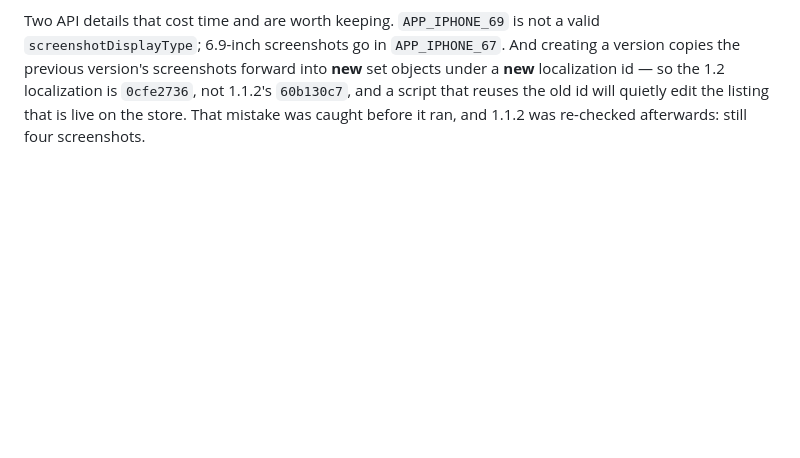
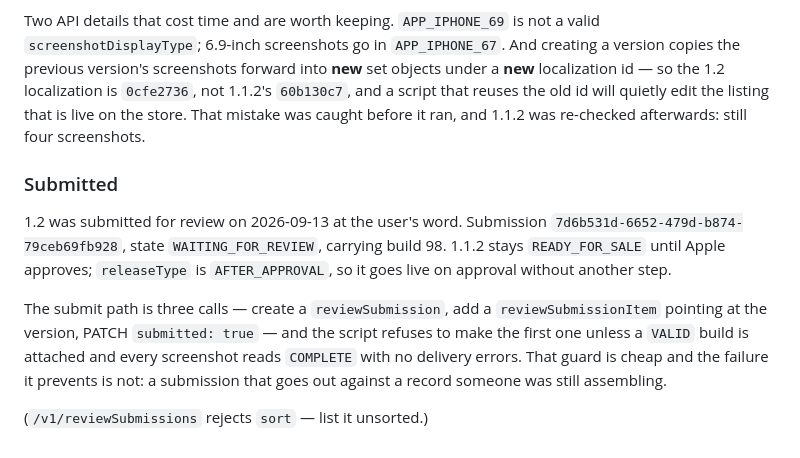
Before and after one commit to TSSQ/ProjectXavier, a Markdown page: docs/ship-runs/icloud-backup-sync.md, the part around the change. Drawn GitHub-style; blank space fills up the shorter version.

Commit message:
docs(ship-run): 1.2 submitted for review
Submission 7d6b531d, WAITING_FOR_REVIEW, build 98. Records the three-call
submit path and the precondition guard on it — a VALID attached build and
every screenshot COMPLETE — so a partly-assembled record cannot be sent.

Ship-Run: icloud-backup-sync

Co-Authored-By: Claude Opus 5 (1M context) <noreply@anthropic.com>

```diff
--- a/docs/ship-runs/icloud-backup-sync.md
+++ b/docs/ship-runs/icloud-backup-sync.md
@@ -807,3 +807,19 @@ And creating a version copies the previous version's screenshots forward into
 `0cfe2736`, not 1.1.2's `60b130c7`, and a script that reuses the old id will
 quietly edit the listing that is live on the store. That mistake was caught
 before it ran, and 1.1.2 was re-checked afterwards: still four screenshots.
+
+### Submitted
+
+1.2 was submitted for review on 2026-09-13 at the user's word. Submission
+`7d6b531d-6652-479d-b874-79ceb69fb928`, state `WAITING_FOR_REVIEW`, carrying
+build 98. 1.1.2 stays `READY_FOR_SALE` until Apple approves; `releaseType` is
+`AFTER_APPROVAL`, so it goes live on approval without another step.
+
+The submit path is three calls — create a `reviewSubmission`, add a
+`reviewSubmissionItem` pointing at the version, PATCH `submitted: true` — and
+the script refuses to make the first one unless a `VALID` build is attached and
+every screenshot reads `COMPLETE` with no delivery errors. That guard is cheap
+and the failure it prevents is not: a submission that goes out against a record
+someone was still assembling.
+
+(`/v1/reviewSubmissions` rejects `sort` — list it unsorted.)
```
